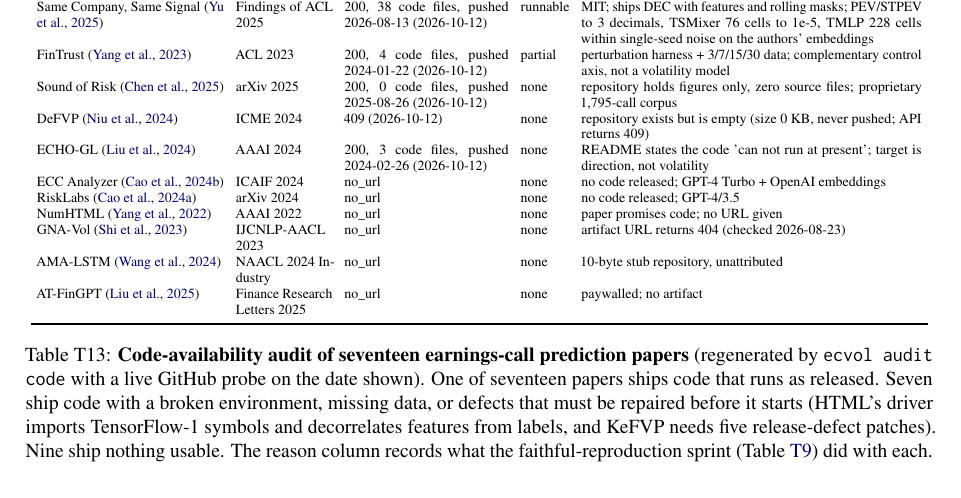
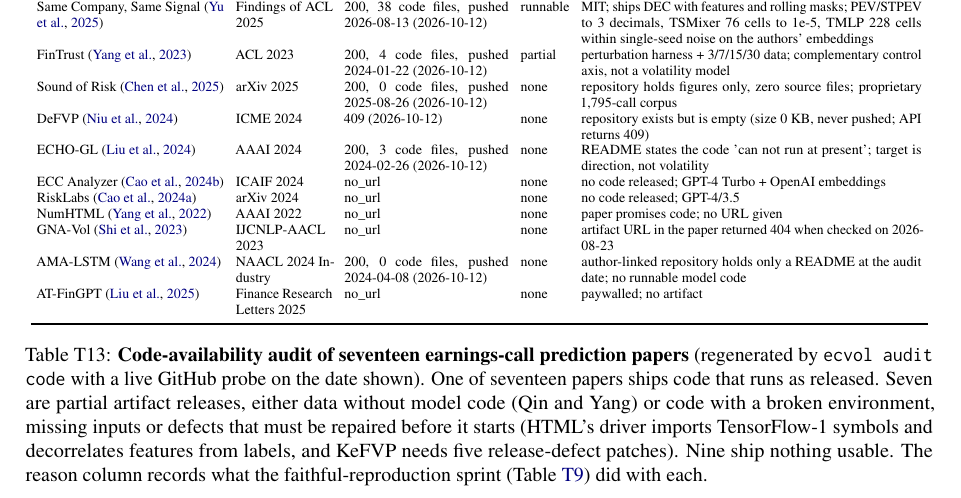
Before and after one commit to urbandrei/Earnings_call_project-main, a LaTeX paper (paper/main.tex, which reads paper/tables/code_audit.tex): part of page 20 of 21, cut so that both start at the same text. Compiled offline with pdfLaTeX.

Commit message:
Code audit: AMA-LSTM record carries the author-linked repository (README only, live probe) and GNA-Vol reason reworded; table regenerated
Co-Authored-By: Claude Fable 5.1 <noreply@anthropic.com>
Claude-Session: https://claude.ai/code/session_0113376N8LkGVbnbtyAshiwk

```diff
--- a/paper/tables/code_audit.tex
+++ b/paper/tables/code_audit.tex
@@ -20,18 +20,18 @@ ECHO-GL \citep{echogl2024} & AAAI 2024 & 200, 3 code files, pushed 2024-02-26 (2
 ECC Analyzer \citep{cao2024ecc} & ICAIF 2024 & no\_url & none & no code released; GPT-4 Turbo + OpenAI embeddings \\
 RiskLabs \citep{cao2024risklabs} & arXiv 2024 & no\_url & none & no code released; GPT-4/3.5 \\
 NumHTML \citep{yang2022numhtml} & AAAI 2022 & no\_url & none & paper promises code; no URL given \\
-GNA-Vol \citep{shi2023gnavol} & IJCNLP-AACL 2023 & no\_url & none & artifact URL returns 404 (checked 2026-08-23) \\
-AMA-LSTM \citep{ama2024} & NAACL 2024 Industry & no\_url & none & 10-byte stub repository, unattributed \\
+GNA-Vol \citep{shi2023gnavol} & IJCNLP-AACL 2023 & no\_url & none & artifact URL in the paper returned 404 when checked on 2026-08-23 \\
+AMA-LSTM \citep{ama2024} & NAACL 2024 Industry & 200, 0 code files, pushed 2024-04-08 (2026-10-12) & none & author-linked repository holds only a README at the audit date; no runnable model code \\
 AT-FinGPT \citep{atfingpt2025} & Finance Research Letters 2025 & no\_url & none & paywalled; no artifact \\
 \bottomrule
 \end{tabular}
 \caption{\textbf{Code-availability audit of seventeen earnings-call prediction papers}
 (regenerated by \texttt{ecvol audit code} with a live GitHub probe on the
-date shown). One of seventeen papers ships code that runs as released. Seven ship
-code with a broken environment, missing data, or defects that must be repaired
-before it starts (HTML's driver imports TensorFlow-1 symbols and decorrelates
-features from labels, and KeFVP needs five release-defect patches). Nine ship
-nothing usable. The reason column records what the faithful-reproduction sprint
+date shown). One of seventeen papers ships code that runs as released. Seven are partial
+artifact releases, either data without model code (Qin and Yang) or code with a
+broken environment, missing inputs or defects that must be repaired before it
+starts (HTML's driver imports TensorFlow-1 symbols and decorrelates features from
+labels, and KeFVP needs five release-defect patches). Nine ship nothing usable. The reason column records what the faithful-reproduction sprint
 (Table~\ref{tab:faithful}) did with each.}
 \label{tab:code-audit}
 \end{table*}
```
Also changed, not shown: data/results/code_availability.csv (+2 -2 lines), paper/tables/code_audit.tex (2 more changed lines), 2 other files.
